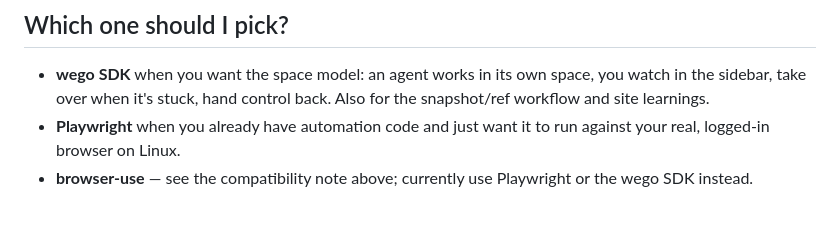
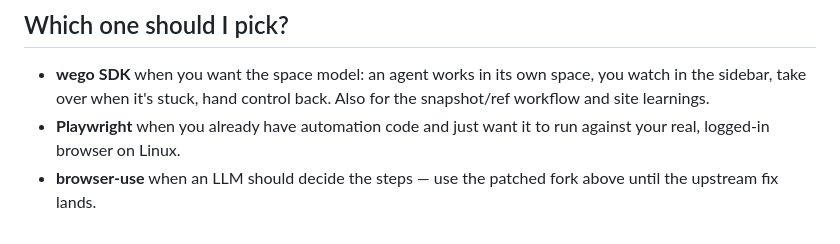
Before and after one commit to Vanzeren/wego, a Markdown page: docs/integrations.md, the part around the change. GitHub-like rendering.

Commit message:
docs: picker bullet matches patched-fork status

```diff
--- a/docs/integrations.md
+++ b/docs/integrations.md
@@ -111,5 +111,5 @@ agent = Agent(
   back. Also for the snapshot/ref workflow and site learnings.
 - **Playwright** when you already have automation code and just want it to
   run against your real, logged-in browser on Linux.
-- **browser-use** — see the compatibility note above; currently use
-  Playwright or the wego SDK instead.
+- **browser-use** when an LLM should decide the steps — use the patched
+  fork above until the upstream fix lands.
```
